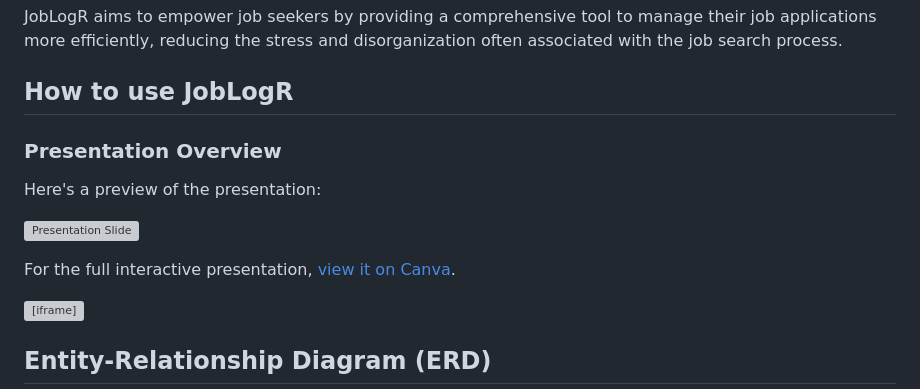
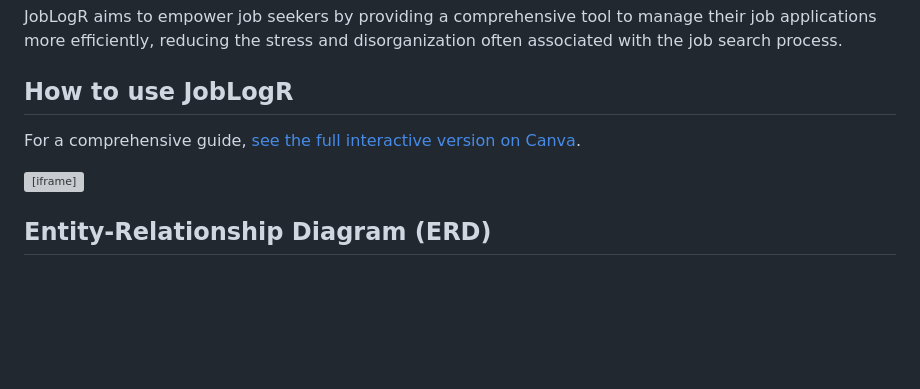
Before and after one commit to andrewp8/JobLogR, a Markdown page: README.md, the part around one of its changes. Drawn GitHub-style; blank space fills up the shorter version; grey boxes are pictures that could not be loaded.

```diff
--- a/README.md
+++ b/README.md
@@ -8,13 +8,8 @@
 
 JobLogR aims to empower job seekers by providing a comprehensive tool to manage their job applications more efficiently, reducing the stress and disorganization often associated with the job search process.
 ## How to use JobLogR
-### Presentation Overview
 
-Here's a preview of the presentation:
-
-![Presentation Slide](url-to-screenshot.jpg)
-
-For the full interactive presentation, [view it on Canva](https://www.canva.com/design/DAGDLMYiogo/I8uWXvDlHrTUJ45ehY2Pow/view?utm_content=DAGDLMYiogo&utm_campaign=designshare&utm_medium=link&utm_source=publishsharelink).
+For a comprehensive guide, [see the full interactive version on Canva](https://www.canva.com/design/DAGDLMYiogo/I8uWXvDlHrTUJ45ehY2Pow/view?utm_content=DAGDLMYiogo&utm_campaign=designshare&utm_medium=link&utm_source=publishsharelink).
 
 
 
```
Also changed, not shown: other parts of README.md (+2 -1 lines).
